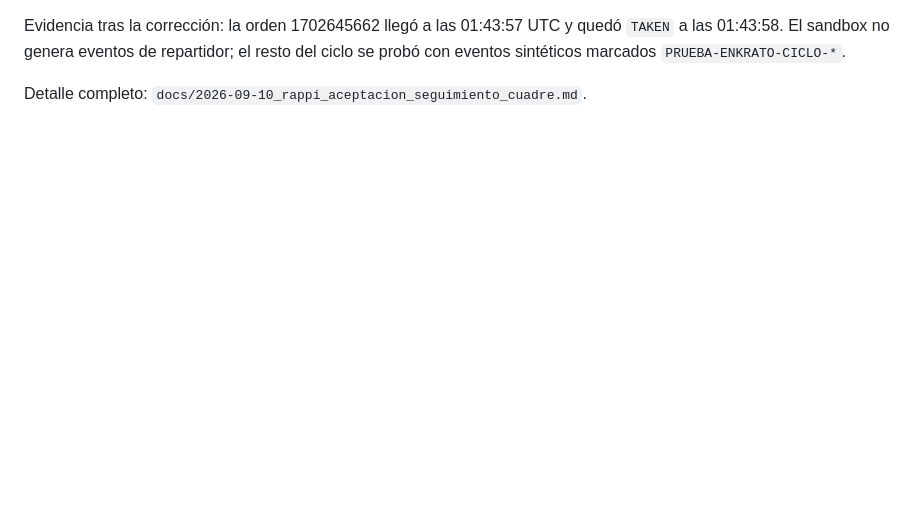
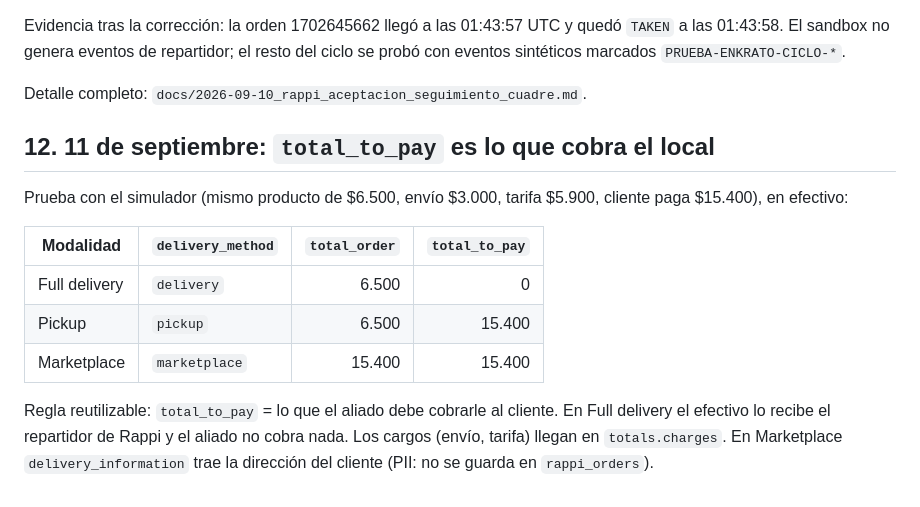
Before and after one commit to ElCociner00/Plataforma_Restaurantes, a Markdown page: docs/rappi_mcp_base/02_EVIDENCIA_SANDBOX_Y_DIAGNOSTICO.md, the part around the change. Drawn GitHub-style; blank space fills up the shorter version.

```diff
--- a/docs/rappi_mcp_base/02_EVIDENCIA_SANDBOX_Y_DIAGNOSTICO.md
+++ b/docs/rappi_mcp_base/02_EVIDENCIA_SANDBOX_Y_DIAGNOSTICO.md
@@ -202,3 +202,15 @@ Otros dos hallazgos del mismo retest:
 Evidencia tras la corrección: la orden 1702645662 llegó a las 01:43:57 UTC y quedó `TAKEN` a las 01:43:58. El sandbox no genera eventos de repartidor; el resto del ciclo se probó con eventos sintéticos marcados `PRUEBA-ENKRATO-CICLO-*`.
 
 Detalle completo: `docs/2026-09-10_rappi_aceptacion_seguimiento_cuadre.md`.
+
+## 12. 11 de septiembre: `total_to_pay` es lo que cobra el local
+
+Prueba con el simulador (mismo producto de $6.500, envío $3.000, tarifa $5.900, cliente paga $15.400), en efectivo:
+
+| Modalidad | `delivery_method` | `total_order` | `total_to_pay` |
+|---|---|---:|---:|
+| Full delivery | `delivery` | 6.500 | 0 |
+| Pickup | `pickup` | 6.500 | 15.400 |
+| Marketplace | `marketplace` | 15.400 | 15.400 |
+
+Regla reutilizable: `total_to_pay` = lo que el aliado debe cobrarle al cliente. En Full delivery el efectivo lo recibe el repartidor de Rappi y el aliado no cobra nada. Los cargos (envío, tarifa) llegan en `totals.charges`. En Marketplace `delivery_information` trae la dirección del cliente (PII: no se guarda en `rappi_orders`).
```
Also changed, not shown: docs/2026-09-10_rappi_aceptacion_seguimiento_cuadre.md (+29 -0 lines).
